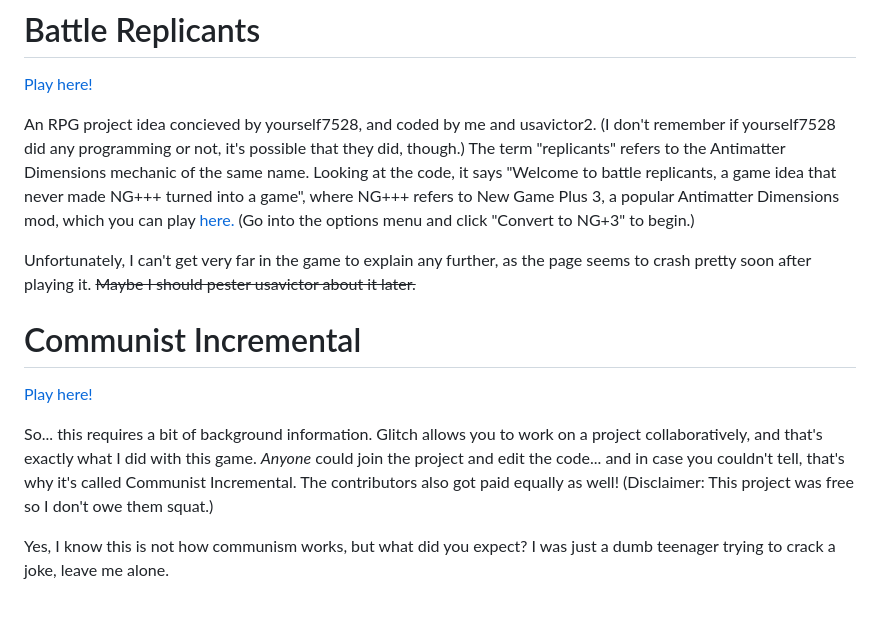
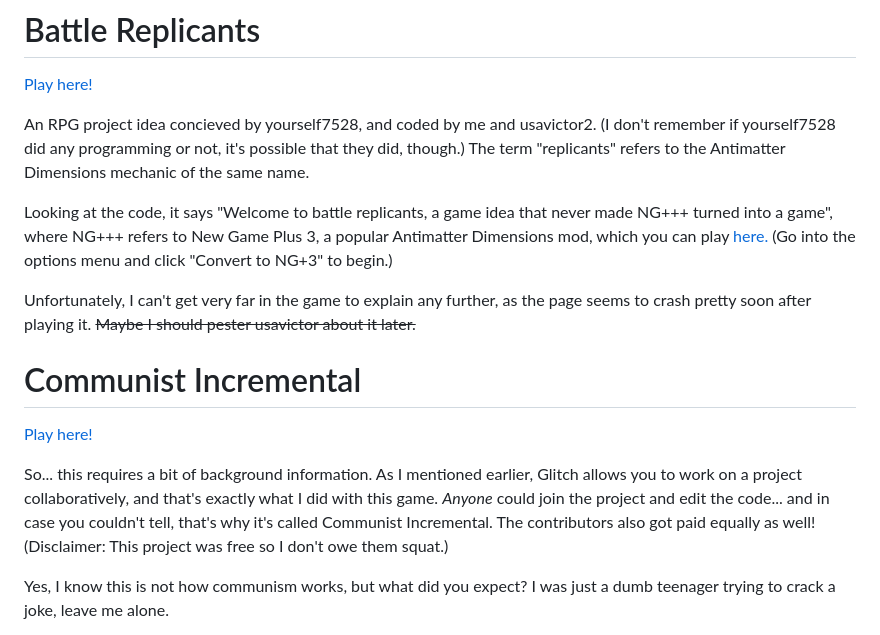
Before and after one commit to NGCMan/Glitch-Project-Archive, a Markdown page: README.md, the part around the change. Drawn GitHub-style; blank space fills up the shorter version.

```diff
--- a/README.md
+++ b/README.md
@@ -22,7 +22,9 @@ A game inspired by [Get A Little Gold.](https://www.kongregate.com/games/jarofed
 
 [Play here!](https://raw.githack.com/NGCMan/Glitch-Project-Archive/main/Battle%20Replicants/index.html)
 
-An RPG project idea concieved by yourself7528, and coded by me and usavictor2. (I don't remember if yourself7528 did any programming or not, it's possible that they did, though.) The term "replicants" refers to the Antimatter Dimensions mechanic of the same name. Looking at the code, it says "Welcome to battle replicants, a game idea that never made NG+++ turned into a game", where NG+++ refers to New Game Plus 3, a popular Antimatter Dimensions mod, which you can play [here.](https://aarextiaokhiao.github.io/NG-plus-3/) (Go into the options menu and click "Convert to NG+3" to begin.)
+An RPG project idea concieved by yourself7528, and coded by me and usavictor2. (I don't remember if yourself7528 did any programming or not, it's possible that they did, though.) The term "replicants" refers to the Antimatter Dimensions mechanic of the same name.
+
+Looking at the code, it says "Welcome to battle replicants, a game idea that never made NG+++ turned into a game", where NG+++ refers to New Game Plus 3, a popular Antimatter Dimensions mod, which you can play [here.](https://aarextiaokhiao.github.io/NG-plus-3/) (Go into the options menu and click "Convert to NG+3" to begin.)
 
 Unfortunately, I can't get very far in the game to explain any further, as the page seems to crash pretty soon after playing it. ~~Maybe I should pester usavictor about it later.~~
 
@@ -30,7 +32,7 @@ Unfortunately, I can't get very far in the game to explain any further, as the p
 
 [Play here!](https://raw.githack.com/NGCMan/Glitch-Project-Archive/main/Communist%20Incremental/index.html)
 
-So... this requires a bit of background information. Glitch allows you to work on a project collaboratively, and that's exactly what I did with this game. *Anyone* could join the project and edit the code... and in case you couldn't tell, that's why it's called Communist Incremental. The contributors also got paid equally as well! (Disclaimer: This project was free so I don't owe them squat.)
+So... this requires a bit of background information. As I mentioned earlier, Glitch allows you to work on a project collaboratively, and that's exactly what I did with this game. *Anyone* could join the project and edit the code... and in case you couldn't tell, that's why it's called Communist Incremental. The contributors also got paid equally as well! (Disclaimer: This project was free so I don't owe them squat.)
 
 Yes, I know this is not how communism works, but what did you expect? I was just a dumb teenager trying to crack a joke, leave me alone.
 
```
